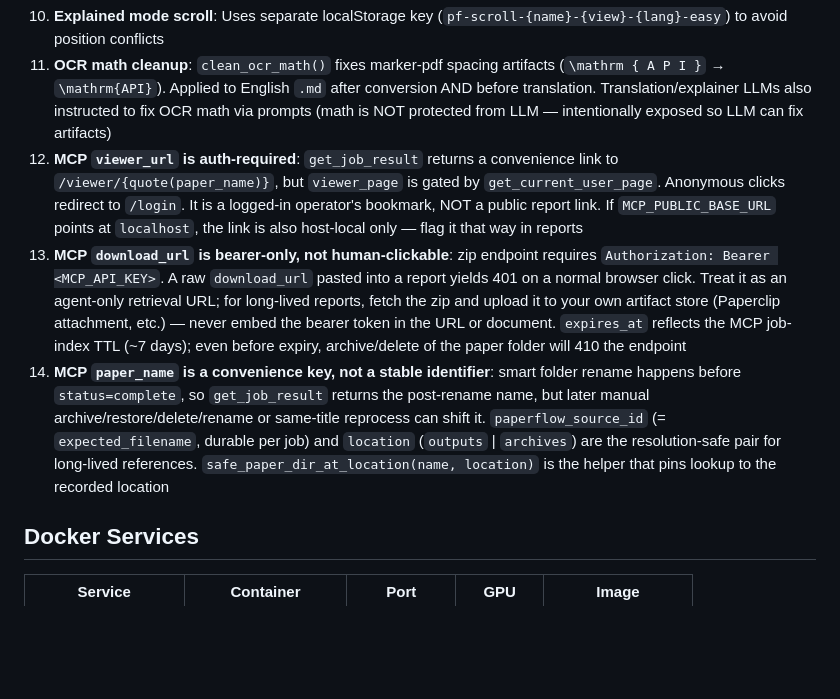
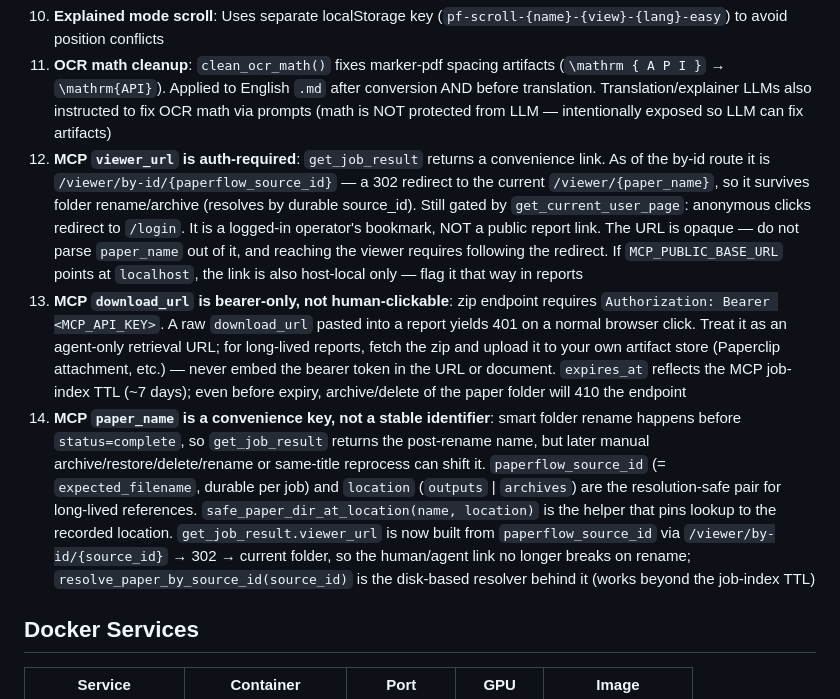
Before and after one commit to restful3/paperflow, a Markdown page: CLAUDE.md, the part around the change. GitHub-like rendering; blank space fills up the shorter version.

```diff
--- a/CLAUDE.md
+++ b/CLAUDE.md
@@ -229,9 +229,9 @@ COOKIE_SECURE                     # true on HTTPS deployments, false for local H
 9. **Edit backup**: `save_markdown()` creates `_backup_YYYYMMDD_HHMMSS.md` before overwrite, deletes `chat_chunks.json` for RAG cache invalidation
 10. **Explained mode scroll**: Uses separate localStorage key (`pf-scroll-{name}-{view}-{lang}-easy`) to avoid position conflicts
 11. **OCR math cleanup**: `clean_ocr_math()` fixes marker-pdf spacing artifacts (`\mathrm { A P I }` → `\mathrm{API}`). Applied to English `.md` after conversion AND before translation. Translation/explainer LLMs also instructed to fix OCR math via prompts (math is NOT protected from LLM — intentionally exposed so LLM can fix artifacts)
-12. **MCP `viewer_url` is auth-required**: `get_job_result` returns a convenience link to `/viewer/{quote(paper_name)}`, but `viewer_page` is gated by `get_current_user_page`. Anonymous clicks redirect to `/login`. It is a logged-in operator's bookmark, NOT a public report link. If `MCP_PUBLIC_BASE_URL` points at `localhost`, the link is also host-local only — flag it that way in reports
+12. **MCP `viewer_url` is auth-required**: `get_job_result` returns a convenience link. As of the by-id route it is `/viewer/by-id/{paperflow_source_id}` — a 302 redirect to the current `/viewer/{paper_name}`, so it survives folder rename/archive (resolves by durable source_id). Still gated by `get_current_user_page`: anonymous clicks redirect to `/login`. It is a logged-in operator's bookmark, NOT a public report link. The URL is opaque — do not parse `paper_name` out of it, and reaching the viewer requires following the redirect. If `MCP_PUBLIC_BASE_URL` points at `localhost`, the link is also host-local only — flag it that way in reports
 13. **MCP `download_url` is bearer-only, not human-clickable**: zip endpoint requires `Authorization: Bearer <MCP_API_KEY>`. A raw `download_url` pasted into a report yields 401 on a normal browser click. Treat it as an agent-only retrieval URL; for long-lived reports, fetch the zip and upload it to your own artifact store (Paperclip attachment, etc.) — never embed the bearer token in the URL or document. `expires_at` reflects the MCP job-index TTL (~7 days); even before expiry, archive/delete of the paper folder will 410 the endpoint
-14. **MCP `paper_name` is a convenience key, not a stable identifier**: smart folder rename happens before `status=complete`, so `get_job_result` returns the post-rename name, but later manual archive/restore/delete/rename or same-title reprocess can shift it. `paperflow_source_id` (= `expected_filename`, durable per job) and `location` (`outputs` | `archives`) are the resolution-safe pair for long-lived references. `safe_paper_dir_at_location(name, location)` is the helper that pins lookup to the recorded location
+14. **MCP `paper_name` is a convenience key, not a stable identifier**: smart folder rename happens before `status=complete`, so `get_job_result` returns the post-rename name, but later manual archive/restore/delete/rename or same-title reprocess can shift it. `paperflow_source_id` (= `expected_filename`, durable per job) and `location` (`outputs` | `archives`) are the resolution-safe pair for long-lived references. `safe_paper_dir_at_location(name, location)` is the helper that pins lookup to the recorded location. `get_job_result.viewer_url` is now built from `paperflow_source_id` via `/viewer/by-id/{source_id}` → 302 → current folder, so the human/agent link no longer breaks on rename; `resolve_paper_by_source_id(source_id)` is the disk-based resolver behind it (works beyond the job-index TTL)
 
 ## Docker Services
 
```
Also changed, not shown: README.md (+1 -1 lines).
